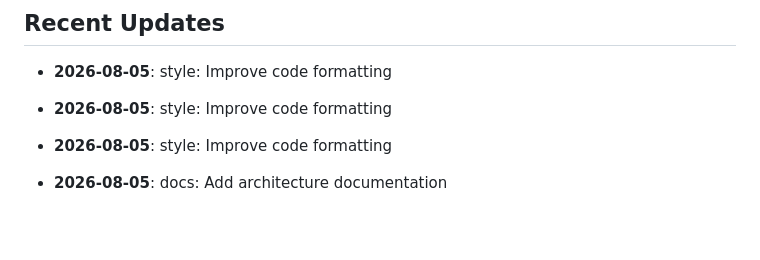
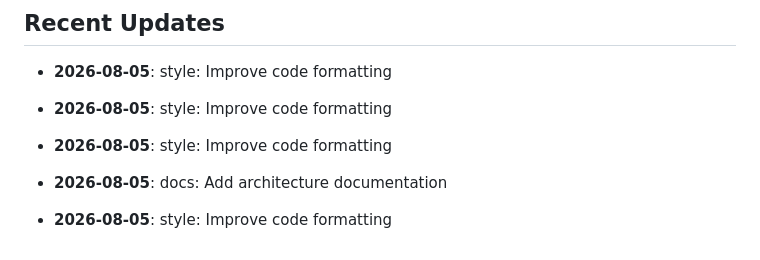
Before and after one commit to yash2277-ctrl/phonix-platform, a Markdown page: README.md, the part around the change. GitHub-like rendering; blank space fills up the shorter version.

Commit message:
style: Improve code formatting

```diff
--- a/README.md
+++ b/README.md
@@ -149,3 +149,5 @@ node -e "console.log(require('crypto').randomBytes(48).toString('hex'))"
 - **2026-08-05**: style: Improve code formatting
 
 - **2026-08-05**: docs: Add architecture documentation
+
+- **2026-08-05**: style: Improve code formatting
```
